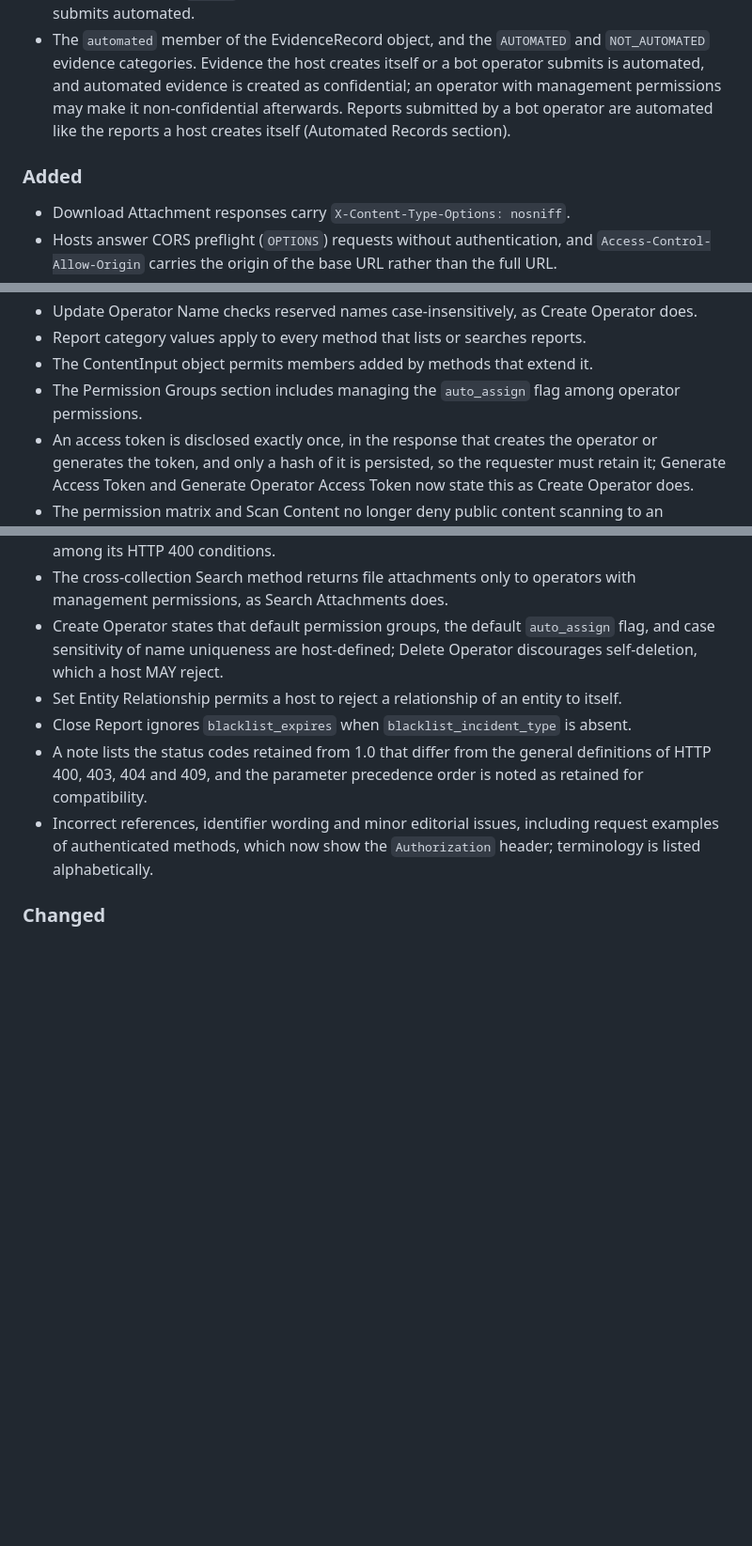
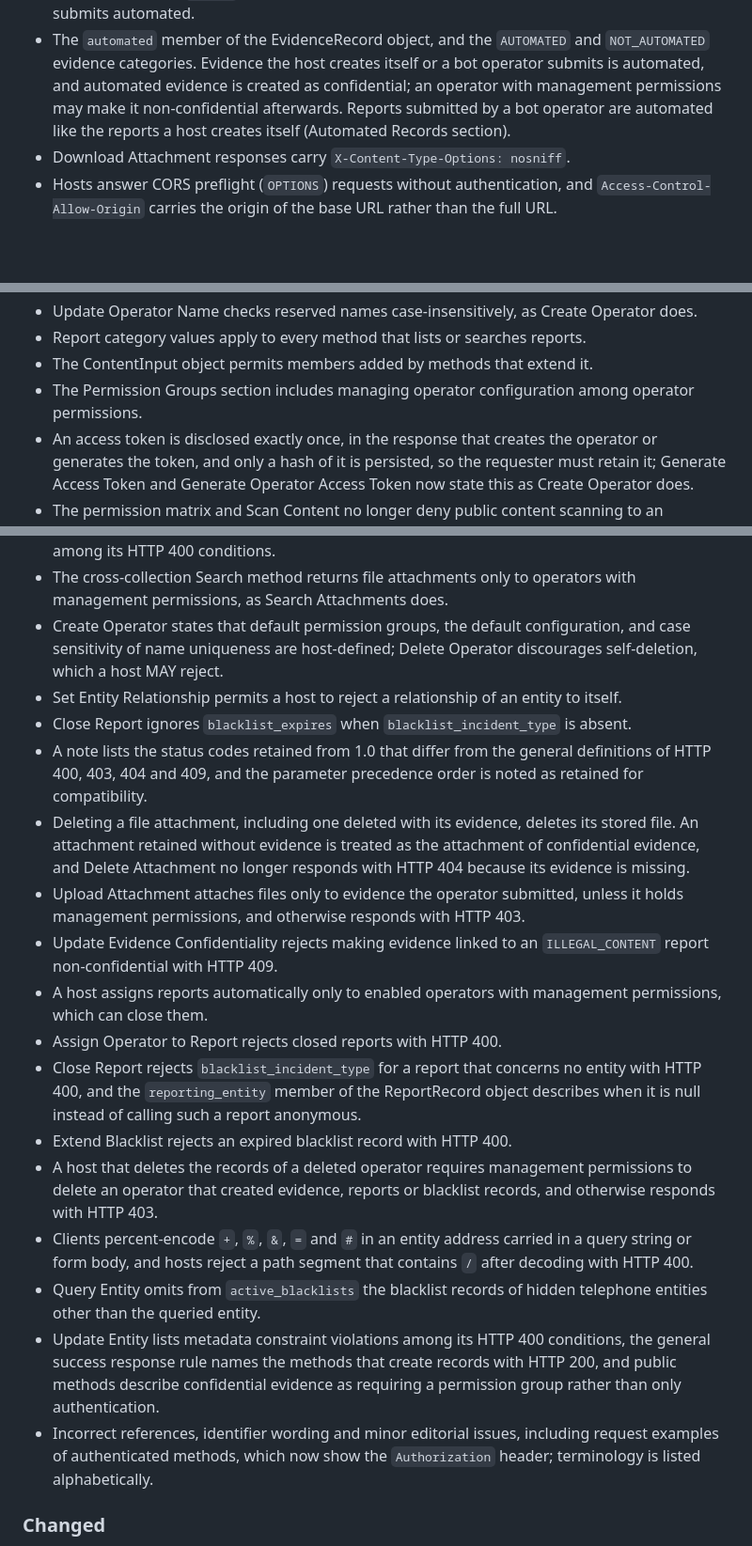
Before and after one commit to nosial/OFD-Specification, a Markdown page: CHANGELOG.md, 3 parts joined by grey strips. Shown at 94% size. GitHub-like rendering; blank space fills up the shorter version.

```diff
--- a/CHANGELOG.md
+++ b/CHANGELOG.md
@@ -34,8 +34,6 @@ backward compatible with 1.x.
   Evidence the host creates itself or a bot operator submits is automated, and automated evidence is created as
   confidential; an operator with management permissions may make it non-confidential afterwards. Reports submitted by
   a bot operator are automated like the reports a host creates itself (Automated Records section).
-
-### Added
 - Download Attachment responses carry `X-Content-Type-Options: nosniff`.
 - Hosts answer CORS preflight (`OPTIONS`) requests without authentication, and `Access-Control-Allow-Origin`
   carries the origin of the base URL rather than the full URL.
@@ -97,7 +95,7 @@ backward compatible with 1.x.
 - Update Operator Name checks reserved names case-insensitively, as Create Operator does.
 - Report category values apply to every method that lists or searches reports.
 - The ContentInput object permits members added by methods that extend it.
-- The Permission Groups section includes managing the `auto_assign` flag among operator permissions.
+- The Permission Groups section includes managing operator configuration among operator permissions.
 - An access token is disclosed exactly once, in the response that creates the operator or generates the token, and
   only a hash of it is persisted, so the requester must retain it; Generate Access Token and Generate Operator Access
   Token now state this as Create Operator does.
@@ -121,12 +119,34 @@ backward compatible with 1.x.
   conditions.
 - The cross-collection Search method returns file attachments only to operators with management permissions, as
   Search Attachments does.
-- Create Operator states that default permission groups, the default `auto_assign` flag, and case sensitivity of
+- Create Operator states that default permission groups, the default configuration, and case sensitivity of
   name uniqueness are host-defined; Delete Operator discourages self-deletion, which a host MAY reject.
 - Set Entity Relationship permits a host to reject a relationship of an entity to itself.
 - Close Report ignores `blacklist_expires` when `blacklist_incident_type` is absent.
 - A note lists the status codes retained from 1.0 that differ from the general definitions of HTTP 400, 403, 404 and
   409, and the parameter precedence order is noted as retained for compatibility.
+- Deleting a file attachment, including one deleted with its evidence, deletes its stored file. An attachment
+  retained without evidence is treated as the attachment of confidential evidence, and Delete Attachment no longer
+  responds with HTTP 404 because its evidence is missing.
+- Upload Attachment attaches files only to evidence the operator submitted, unless it holds management permissions,
+  and otherwise responds with HTTP 403.
+- Update Evidence Confidentiality rejects making evidence linked to an `ILLEGAL_CONTENT` report non-confidential with
+  HTTP 409.
+- A host assigns reports automatically only to enabled operators with management permissions, which can close them.
+- Assign Operator to Report rejects closed reports with HTTP 400.
+- Close Report rejects `blacklist_incident_type` for a report that concerns no entity with HTTP 400, and the
+  `reporting_entity` member of the ReportRecord object describes when it is null instead of calling such a report
+  anonymous.
+- Extend Blacklist rejects an expired blacklist record with HTTP 400.
+- A host that deletes the records of a deleted operator requires management permissions to delete an operator that
+  created evidence, reports or blacklist records, and otherwise responds with HTTP 403.
+- Clients percent-encode `+`, `%`, `&`, `=` and `#` in an entity address carried in a query string or form body, and
+  hosts reject a path segment that contains `/` after decoding with HTTP 400.
+- Query Entity omits from `active_blacklists` the blacklist records of hidden telephone entities other than the
+  queried entity.
+- Update Entity lists metadata constraint violations among its HTTP 400 conditions, the general success response rule
+  names the methods that create records with HTTP 200, and public methods describe confidential evidence as requiring a
+  permission group rather than only authentication.
 - Incorrect references, identifier wording and minor editorial issues, including request examples
   of authenticated methods, which now show the `Authorization` header; terminology is listed alphabetically.
 
```
